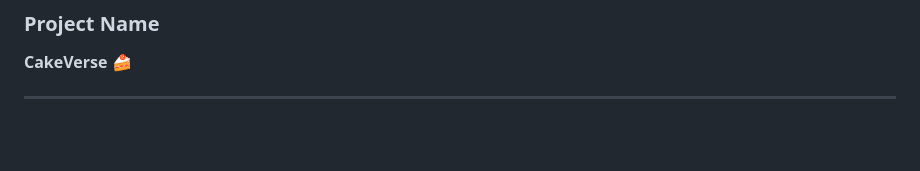
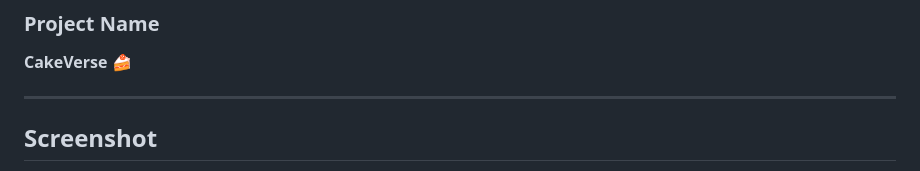
Before and after one commit to AnishaPM12/cake-verse, a Markdown page: README.md, the part around one of its changes. Drawn GitHub-style; blank space fills up the shorter version.

```diff
--- a/README.md
+++ b/README.md
@@ -221,4 +221,5 @@ CakeVerse provides a complete frontend concept for an online cake ordering platf
 **CakeVerse 🍰**
 
 ---
+## Screenshot
 
```
Also changed, not shown: other parts of README.md (+9 -0 lines).
